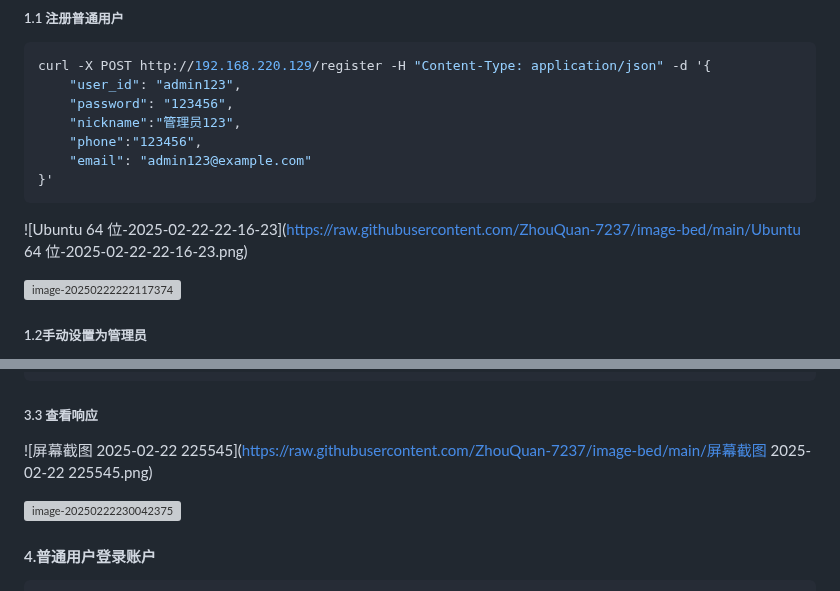
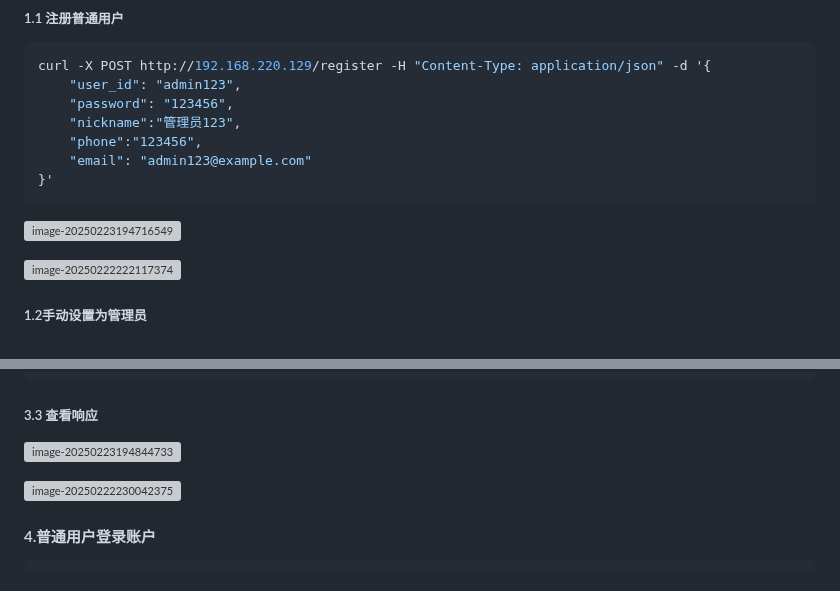
Before and after one commit to ZhouQuan-7237/Tasks, a Markdown page: 阶段九学习成果/实践内容/成员管理系统后端接口测试.md, 2 parts joined by grey strips. GitHub-like rendering; grey boxes are pictures that could not be loaded.

Commit message:
更新部分笔记图片

````diff
--- a/阶段九学习成果/实践内容/成员管理系统后端接口测试.md
+++ b/阶段九学习成果/实践内容/成员管理系统后端接口测试.md
@@ -112,7 +112,7 @@ curl -X POST http://192.168.220.129/register -H "Content-Type: application/json"
 }'
 ```
 
-![Ubuntu 64 位-2025-02-22-22-16-23](https://raw.githubusercontent.com/ZhouQuan-7237/image-bed/main/Ubuntu 64 位-2025-02-22-22-16-23.png)
+![image-20250223194716549](https://raw.githubusercontent.com/ZhouQuan-7237/image-bed/main/image-20250223194716549.png)
 
 ![image-20250222222117374](https://raw.githubusercontent.com/ZhouQuan-7237/image-bed/main/image-20250222222117374.png)
 
@@ -186,7 +186,7 @@ curl -X PUT http://192.168.220.129/admin/users/user123/approve -H "Authorization
 
 ##### 3.3 查看响应
 
-![屏幕截图 2025-02-22 225545](https://raw.githubusercontent.com/ZhouQuan-7237/image-bed/main/屏幕截图 2025-02-22 225545.png)
+![image-20250223194844733](https://raw.githubusercontent.com/ZhouQuan-7237/image-bed/main/image-20250223194844733.png)
 
 ![image-20250222230042375](https://raw.githubusercontent.com/ZhouQuan-7237/image-bed/main/image-20250222230042375.png)
 
````
Also changed, not shown: 阶段九学习成果/学习内容/项目部署学习笔记.md (+1 -1 lines).
